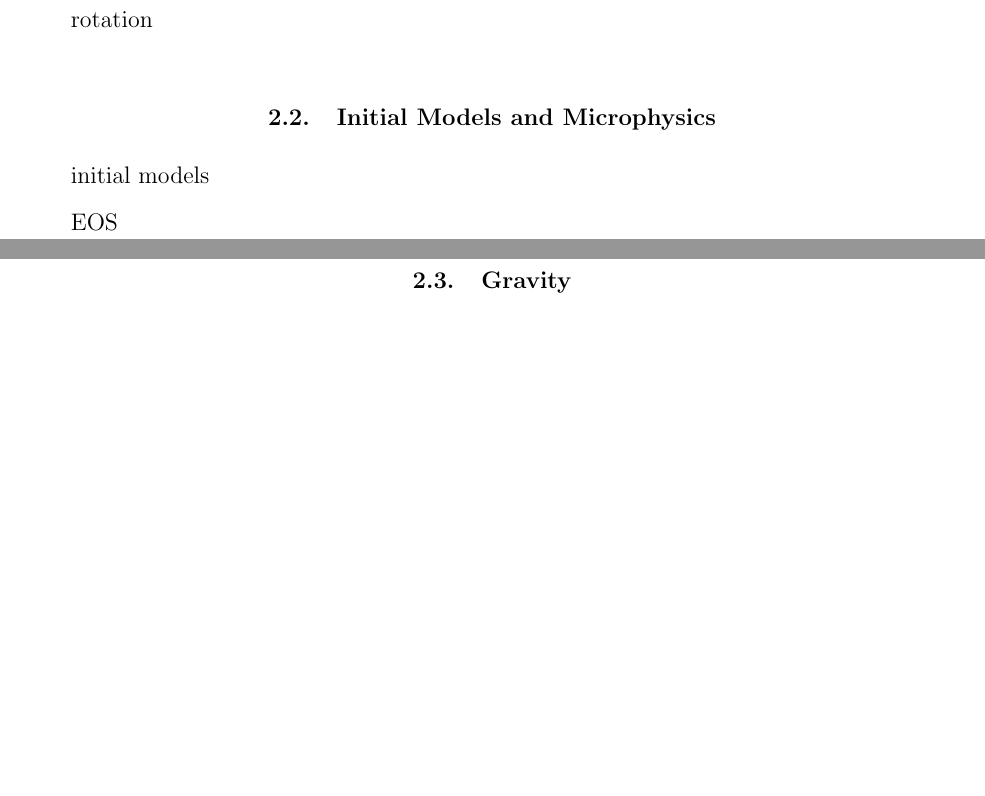
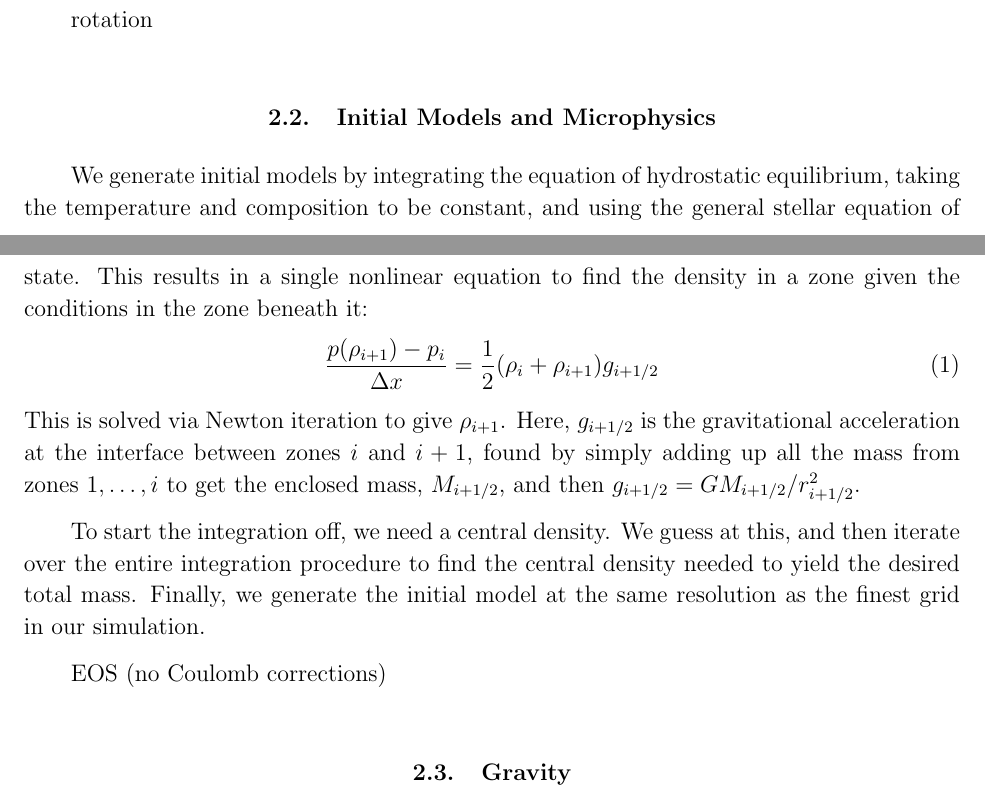
Before and after one commit to AMReX-Astro/wdmerger, a LaTeX paper (paper.tex): two parts of pages 1 and 2 of 13, joined at a grey line, cut so that both start at the same text, the shorter picture padded with empty space. Compiled offline with pdfLaTeX.

Commit message:
initial model stuff + move hydro to appendix

```diff
--- a/paper.tex
+++ b/paper.tex
@@ -79,9 +79,27 @@ rotation
 
 \subsection{Initial Models and Microphysics}
 
-initial models
 
-EOS
+We generate initial models by integrating the equation of hydrostatic
+equilibrium, taking the temperature and composition to be constant,
+and using the general stellar equation of state.  This results in
+a single nonlinear equation to find the density in a zone given the
+conditions in the zone beneath it:
+\begin{equation}
+\frac{p(\rho_{i+1}) - p_i}{\Delta x} = \frac{1}{2} (\rho_i + \rho_{i+1}) g_{i+1/2}
+\end{equation}
+This is solved via Newton iteration to give $\rho_{i+1}$.  Here, $g_{i+1/2}$
+is the gravitational acceleration at the interface between zones $i$ and $i+1$,
+found by simply adding up all the mass from zones $1, \ldots, i$ to get the
+enclosed mass, $M_{i+1/2}$, and then $g_{i+1/2} = GM_{i+1/2}/r_{i+1/2}^2$.
+
+To start the integration off, we need a central density.  We guess at
+this, and then iterate over the entire integration procedure to find
+the central density needed to yield the desired total mass.  Finally,
+we generate the initial model at the same resolution as the finest
+grid in our simulation.
+
+EOS (no Coulomb corrections)
 
 
 \subsection{Gravity}
```
